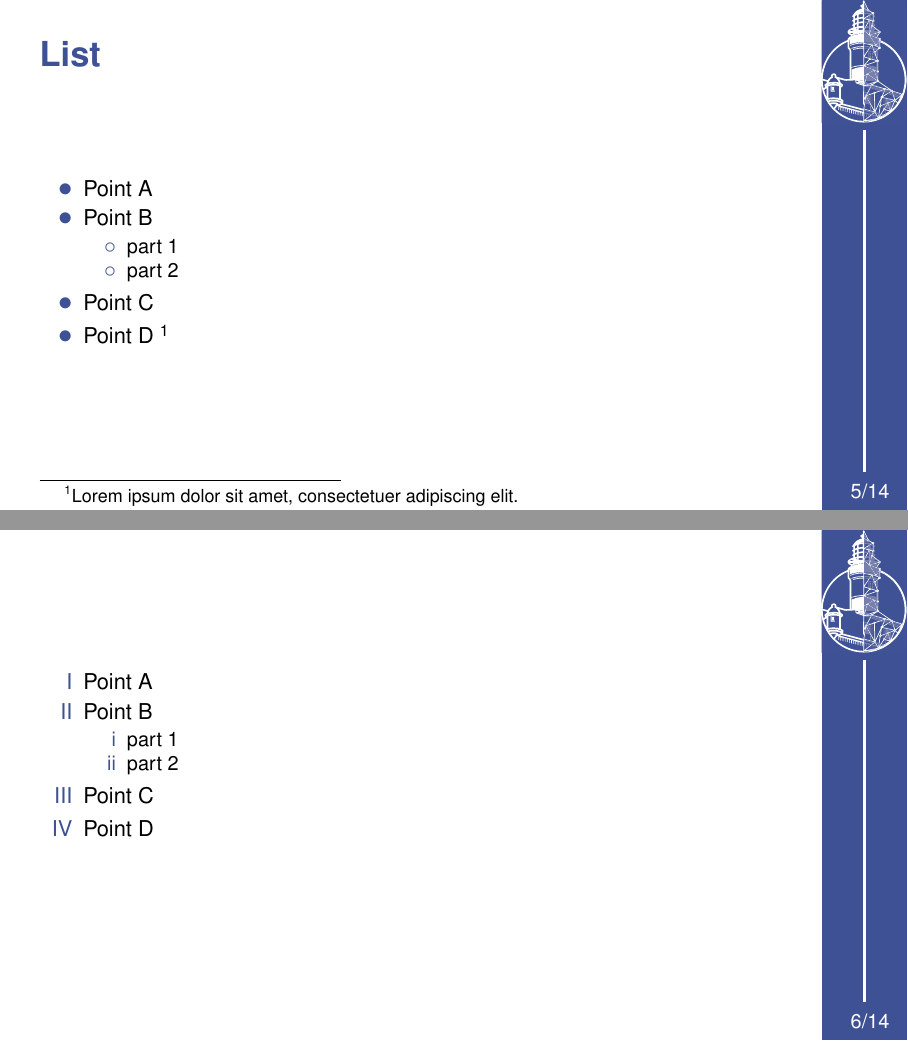
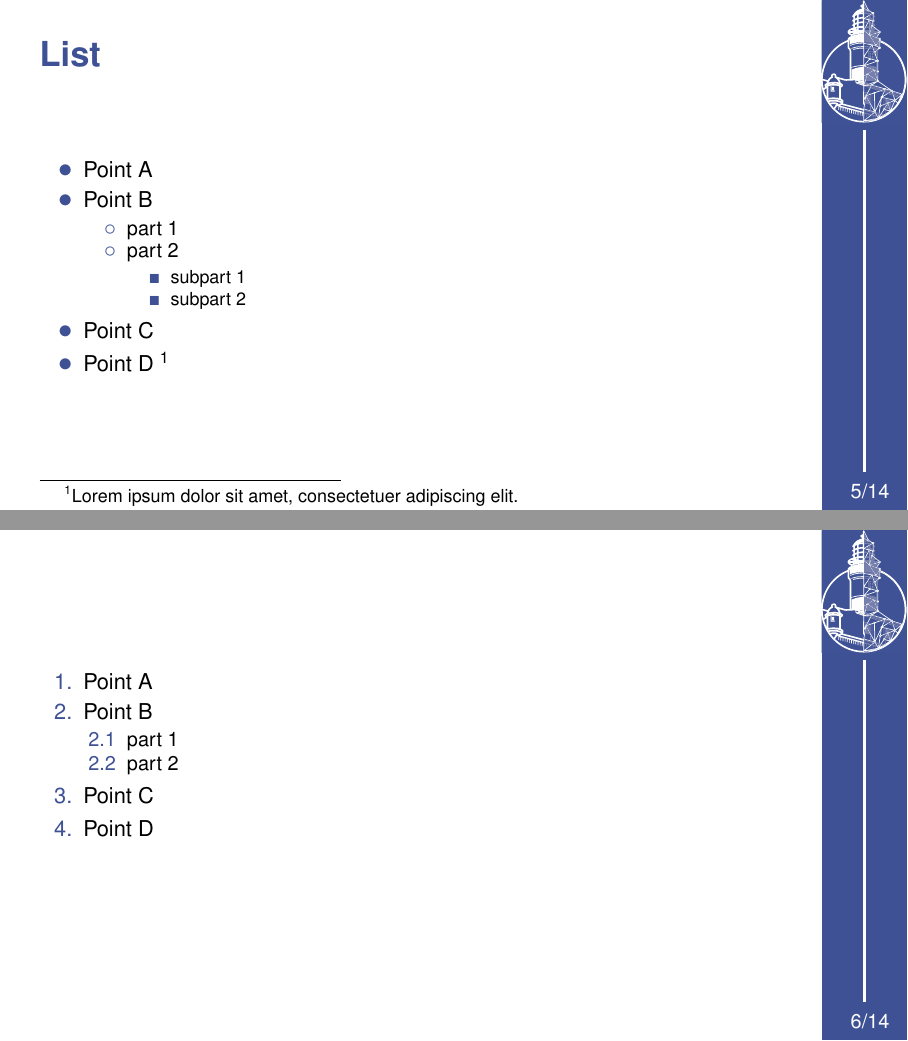
Before and after one commit to LabIA-UFBA/LabIA-Beamer-Template, LaTeX slides (example.tex): pages 5 and 6 of 15, joined at a grey line. Compiled offline with pdfLaTeX.

Commit message:
Update example

```diff
--- a/example.tex
+++ b/example.tex
@@ -1,6 +1,6 @@
 \documentclass[aspectratio=169]{beamer}
 \usepackage{lipsum}
-\usepackage[brazil]{babel}
+\usepackage[latin,english,brazilian]{babel}
 \usetheme{LabIA}
 
 \title{Exemplo de apresentação}
@@ -48,6 +48,10 @@
         \begin{itemize}
             \item part 1
             \item part 2
+            \begin{itemize}
+                \item subpart 1
+                \item subpart 2
+            \end{itemize}
         \end{itemize}
         \item Point C
         \item Point D \footnote{\lipsum[1][1]}
@@ -55,10 +59,10 @@
 \end{frame}
 
 \begin{frame}
-    \begin{enumerate}[I]
+    \begin{enumerate}
         \item Point A
         \item Point B
-        \begin{enumerate}[i]
+        \begin{enumerate}
             \item part 1
             \item part 2
         \end{enumerate}
@@ -70,5 +74,5 @@
 \begin{frame}
     \frametitle{Using Columns}
     \begin{columns}
-        \column{0.5\textwidth}
+        \column{0.4\textwidth}
         \lipsum[2][1-5]
```
Also changed, not shown: example.pdf, example.tex (2 more changed lines).
